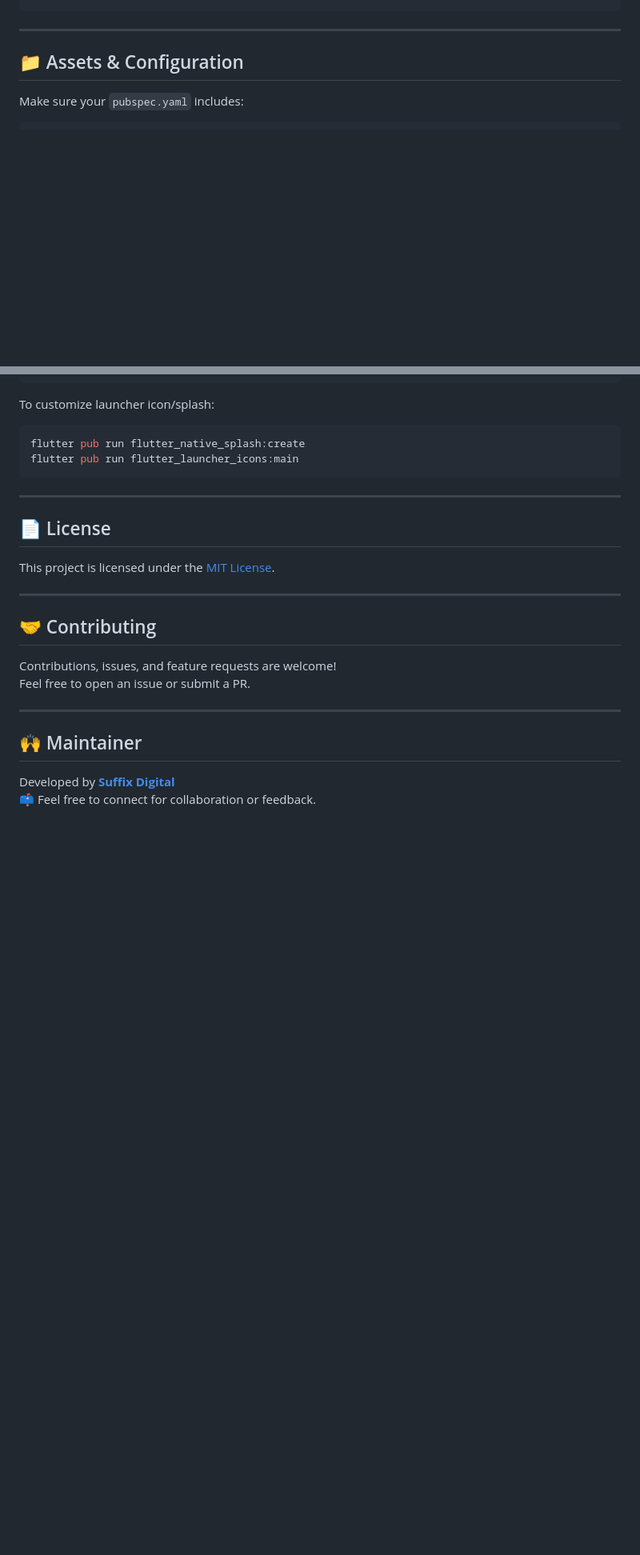
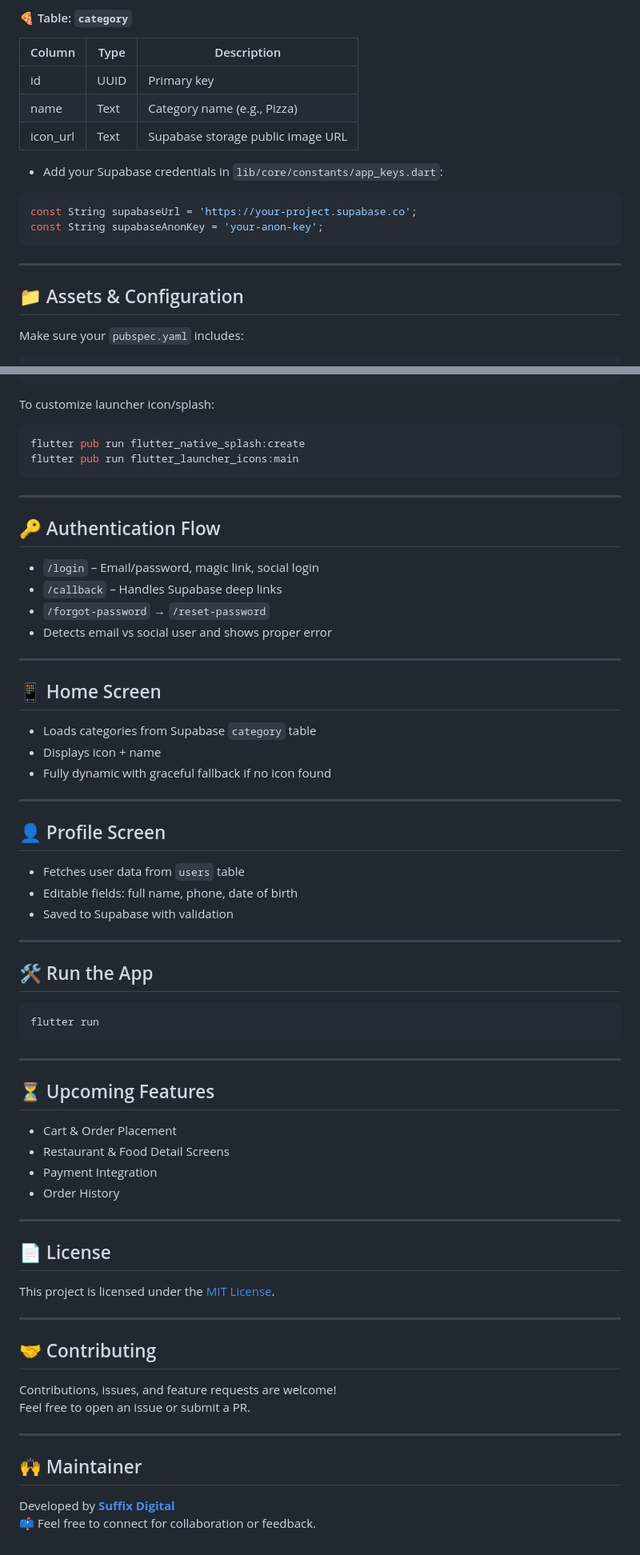
Before and after one commit to Suffixdigital/Zomato-Style-Food-Delivery-App, a Markdown page: README.md, 2 parts joined by grey strips. Shown at 80% size. Drawn GitHub-style; blank space fills up the shorter version.

````diff
--- a/README.md
+++ b/README.md
@@ -107,3 +139,16 @@ flutter run
+#### 🍕 Table: `category`
+
+| Column    | Type | Description                      |
+|-----------|------|----------------------------------|
+| id        | UUID | Primary key                      |
+| name      | Text | Category name (e.g., Pizza)      |
+| icon_url  | Text | Supabase storage public image URL|
+
+- Add your Supabase credentials in `lib/core/constants/app_keys.dart`:
+
+```dart
+const String supabaseUrl = 'https://your-project.supabase.co';
+const String supabaseAnonKey = 'your-anon-key';
 ```
 
 ---
@@ -128,6 +173,48 @@ flutter pub run flutter_launcher_icons:main
 
 ---
 
+## 🔑 Authentication Flow
+
+- `/login` – Email/password, magic link, social login
+- `/callback` – Handles Supabase deep links
+- `/forgot-password` → `/reset-password`
+- Detects email vs social user and shows proper error
+
+---
+
+## 📱 Home Screen
+
+- Loads categories from Supabase `category` table
+- Displays icon + name
+- Fully dynamic with graceful fallback if no icon found
+
+---
+
+## 👤 Profile Screen
+
+- Fetches user data from `users` table
+- Editable fields: full name, phone, date of birth
+- Saved to Supabase with validation
+
+---
+
+## 🛠 Run the App
+
+```bash
+flutter run
+```
+
+---
+
+## ⏳ Upcoming Features
+
+- Cart & Order Placement
+- Restaurant & Food Detail Screens
+- Payment Integration
+- Order History
+
+---
+
 ## 📄 License
 
 This project is licensed under the [MIT License](LICENSE).
````
Also changed, not shown: other parts of README.md (+59 -27 lines).
